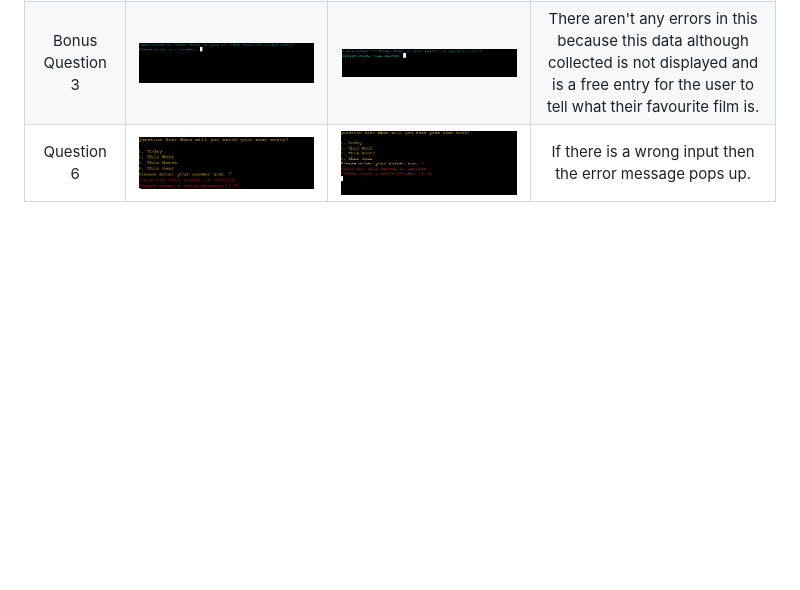
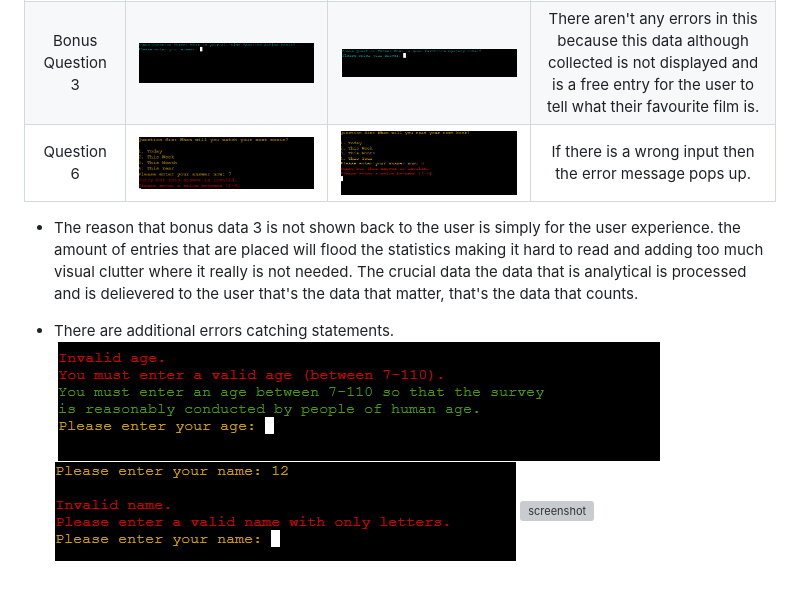
Before and after one commit to mahidaCodeTrained/project3data, a Markdown page: TESTING.md, the part around the change. GitHub-like rendering; blank space fills up the shorter version; grey boxes are pictures that could not be loaded.

Commit message:
add testing data

```diff
--- a/TESTING.md
+++ b/TESTING.md
@@ -62,3 +62,10 @@ Although Lighthouse isn't really a huge testing for this project, I've decided t
 | Question 5 | ![screenshot](documentation/testing/filmq5-invalid.png) | ![screenshot](documentation/testing/bookq5-invalid.png) | If there is a wrong input then the error message pops up. |
 | Bonus Question 3 | ![screenshot](documentation/testing/filmbonusq3.png) | ![screenshot](documentation/testing/bookbonusq3.png) | There aren't any errors in this because this data although collected is not displayed and is a free entry for the user to tell what their favourite film is. |
 | Question 6 | ![screenshot](documentation/testing/filmq6-invalid.png) | ![screenshot](documentation/testing/bookq6-invalid.png) | If there is a wrong input then the error message pops up. |
+
+- The reason that bonus data 3 is not shown back to the user is simply for the user experience. the amount of entries that are placed will flood the statistics making it hard to read and adding too much visual clutter where it really is not needed. The crucial data the data that is analytical is processed and is delievered to the user that's the data that matter, that's the data that counts.
+
+- There are additional errors catching statements.
+![screenshot](documentation/features/age-errorprompt-features.png)
+![screenshot](documentation/features/name-errorprompt-features.png)
+![screenshot](documentation/testing/finalmenu-test.png)
```
